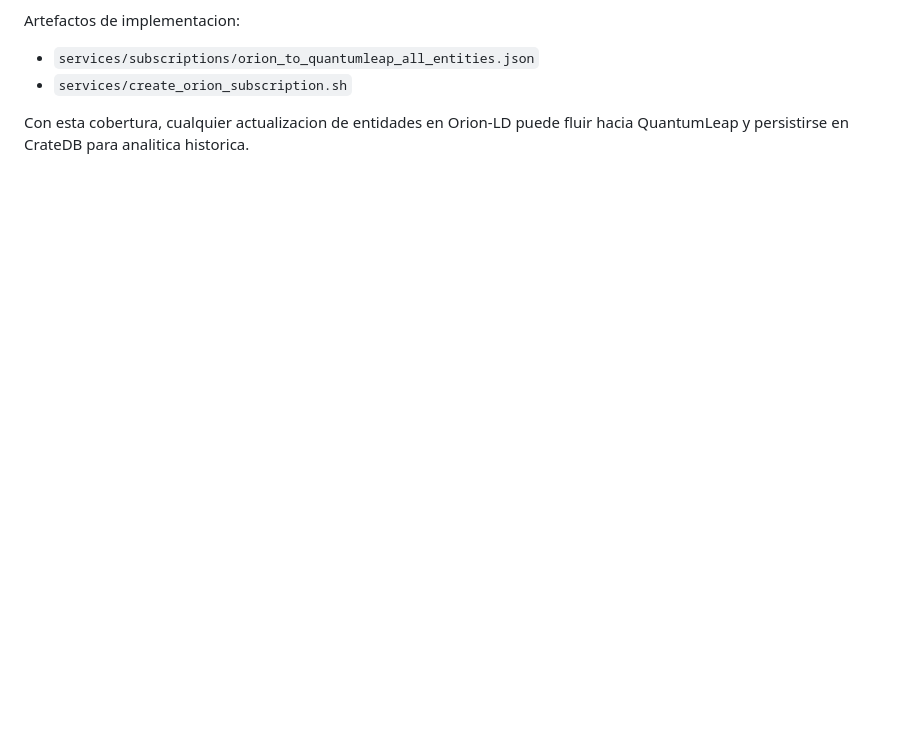
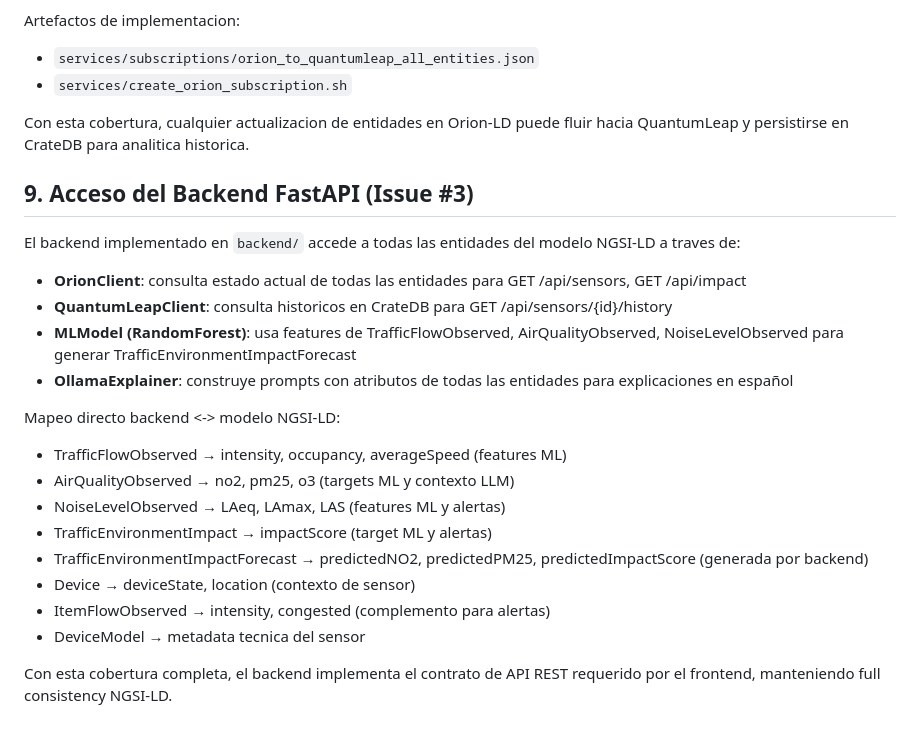
Before and after one commit to Sorayarguez/urbanpulse-coruna, a Markdown page: docs/data_model.md, the part around the change. GitHub-like rendering; blank space fills up the shorter version.

```diff
--- a/docs/data_model.md
+++ b/docs/data_model.md
@@ -325,3 +325,24 @@ Artefactos de implementacion:
 - `services/create_orion_subscription.sh`
 
 Con esta cobertura, cualquier actualizacion de entidades en Orion-LD puede fluir hacia QuantumLeap y persistirse en CrateDB para analitica historica.
+
+## 9. Acceso del Backend FastAPI (Issue #3)
+
+El backend implementado en `backend/` accede a todas las entidades del modelo NGSI-LD a traves de:
+
+- **OrionClient**: consulta estado actual de todas las entidades para GET /api/sensors, GET /api/impact
+- **QuantumLeapClient**: consulta historicos en CrateDB para GET /api/sensors/{id}/history
+- **MLModel (RandomForest)**: usa features de TrafficFlowObserved, AirQualityObserved, NoiseLevelObserved para generar TrafficEnvironmentImpactForecast
+- **OllamaExplainer**: construye prompts con atributos de todas las entidades para explicaciones en español
+
+Mapeo directo backend <-> modelo NGSI-LD:
+- TrafficFlowObserved → intensity, occupancy, averageSpeed (features ML)
+- AirQualityObserved → no2, pm25, o3 (targets ML y contexto LLM)
+- NoiseLevelObserved → LAeq, LAmax, LAS (features ML y alertas)
+- TrafficEnvironmentImpact → impactScore (target ML y alertas)
+- TrafficEnvironmentImpactForecast → predictedNO2, predictedPM25, predictedImpactScore (generada por backend)
+- Device → deviceState, location (contexto de sensor)
+- ItemFlowObserved → intensity, congested (complemento para alertas)
+- DeviceModel → metadata tecnica del sensor
+
+Con esta cobertura completa, el backend implementa el contrato de API REST requerido por el frontend, manteniendo full consistency NGSI-LD.
```
Also changed, not shown: docs/PRD.md (+41 -0 lines), docs/architecture.md (+17 -4 lines).
